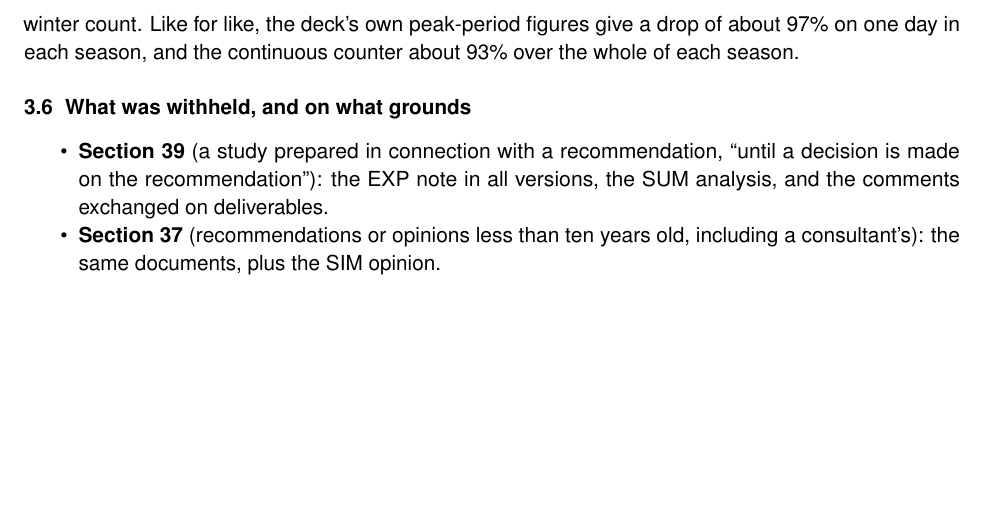
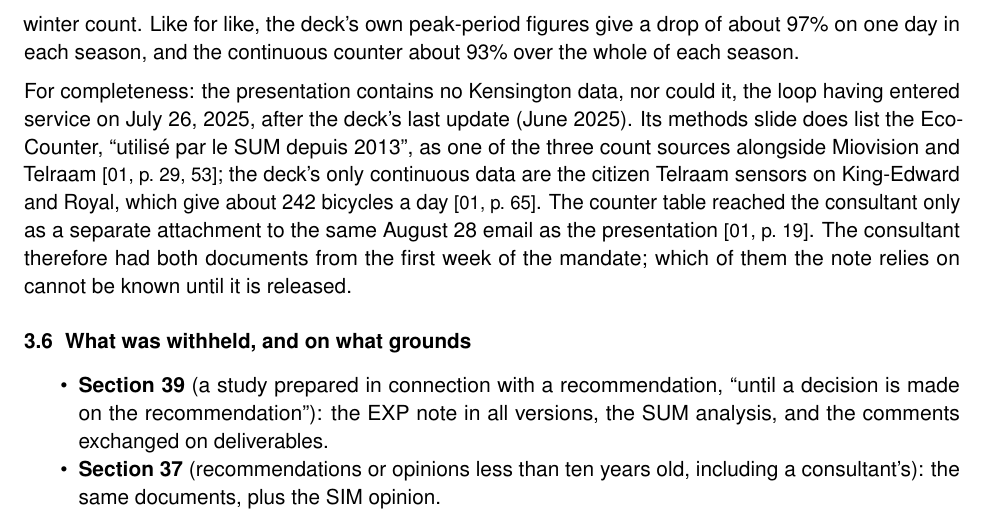
Before and after one commit to OpenMobilityData/Terrebonne-access-requests, a LaTeX document (2026-581/derived/Terrebonne_2026-581_executive_summary.tex): part of page 7 of 8 before the commit and part of page 7 of 9 after it, cut so that both start at the same text, the shorter picture padded with empty space. Compiled offline with pdfLaTeX.

Commit message:
Executive summary: deck contains no Kensington data; counter table sent separately Aug 28

```diff
--- a/2026-581/derived/Terrebonne_2026-581_executive_summary.tex
+++ b/2026-581/derived/Terrebonne_2026-581_executive_summary.tex
@@ -411,6 +411,18 @@ count. Like for like, the deck's own peak-period figures give a drop of
 about 97\% on one day in each season, and the continuous counter about 93\%
 over the whole of each season.
 
+For completeness: the presentation contains no Kensington data, nor could
+it, the loop having entered service on July~26, 2025, after the deck's last
+update (June~2025). Its methods slide does list the Eco-Counter, ``utilis\'e
+par le SUM depuis 2013'', as one of the three count sources alongside
+Miovision and Telraam \pgl{01}{53}{29, 53}; the deck's only continuous data
+are the citizen Telraam sensors on King-Edward and Royal, which give about
+242 bicycles a day \pg{01}{65}. The counter table reached the consultant
+only as a separate attachment to the same August~28 email as the
+presentation \pg{01}{19}. The consultant therefore had both documents from
+the first week of the mandate; which of them the note relies on cannot be
+known until it is released.
+
 \subsection{What was withheld, and on what grounds}
 
 \begin{itemize}[nosep]
```
Also changed, not shown: 2026-581/derived/Terrebonne_2026-581_executive_summary.pdf.
